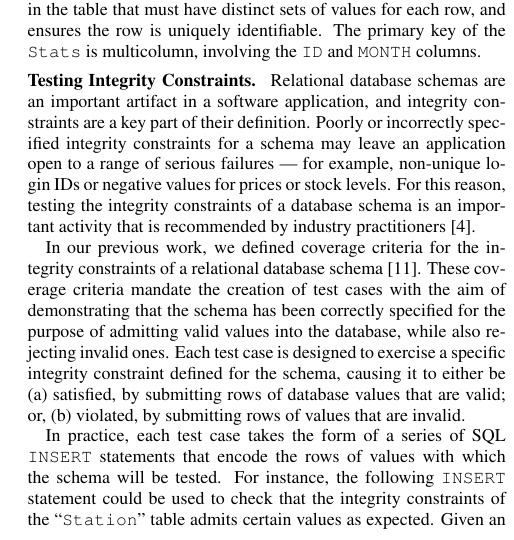
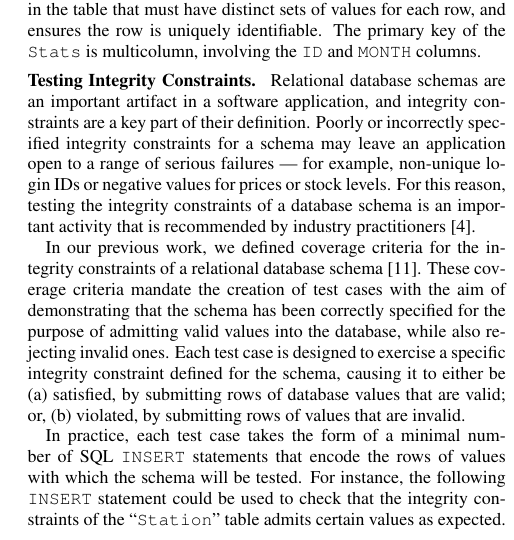
Before and after one commit to gkapfham/ast2016-paper, a LaTeX paper (ast2016.tex, which reads sections/background.tex): part of one column of page 2 of 7, cut so that both start at the same text. Compiled offline with pdfLaTeX.

Commit message:
In the background file, stressing the fact that there is a minimal number of insert statements.

```diff
--- a/sections/background.tex
+++ b/sections/background.tex
@@ -23,7 +23,7 @@ Relational database schemas are an important artifact in a software application,
 
 In our previous work, we defined coverage criteria for the integrity constraints of a relational database schema \cite{McMinn2015}. These coverage criteria mandate the creation of test cases with the aim of demonstrating that the schema has been correctly specified for the purpose of admitting valid values into the database, while also rejecting \mbox{invalid} ones. Each test case is designed to exercise a specific integrity constraint defined for the schema, causing it to either be (a) satisfied, by submitting rows of database values that are valid; or, (b) violated, by submitting rows of values that are invalid.
 
-In practice, each test case takes the form of a series of SQL \INSERT statements that encode the rows of values with which the schema will be tested. For instance, the following \INSERT statement could be used to check that the integrity constraints of the ``\sql{Station}'' table admits certain values as expected. Given an empty table, the values embodied in the following SQL statement should be correctly inserted into the table:
+In practice, each test case takes the form of a minimal number of SQL \INSERT statements that encode the rows of values with which the schema will be tested. For instance, the following \INSERT statement could be used to check that the integrity constraints of the ``\sql{Station}'' table admits certain values as expected. Given an empty table, the values embodied in the following SQL statement should be correctly inserted into the table:
 
 \vspace{-.25em}
 \begin{center}
```
